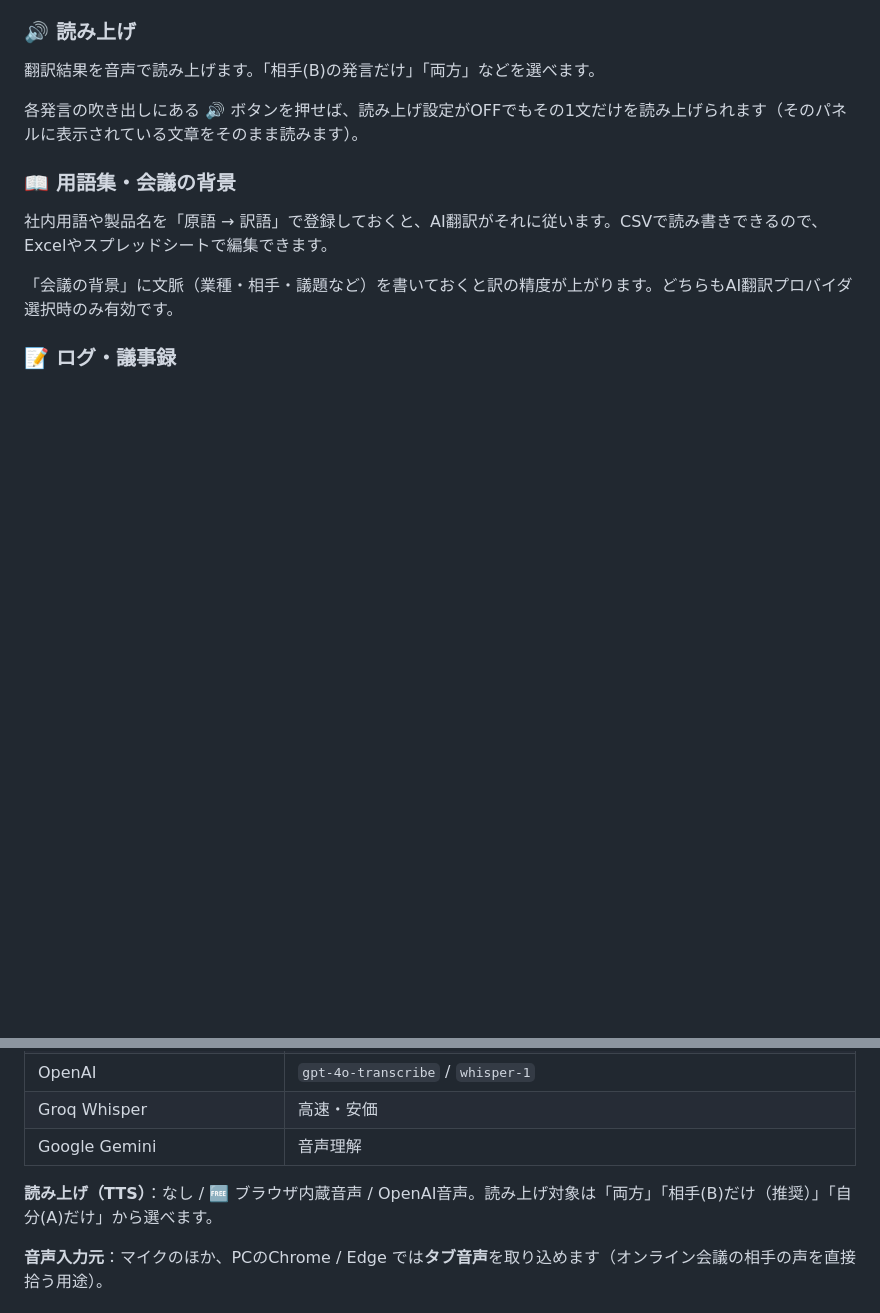
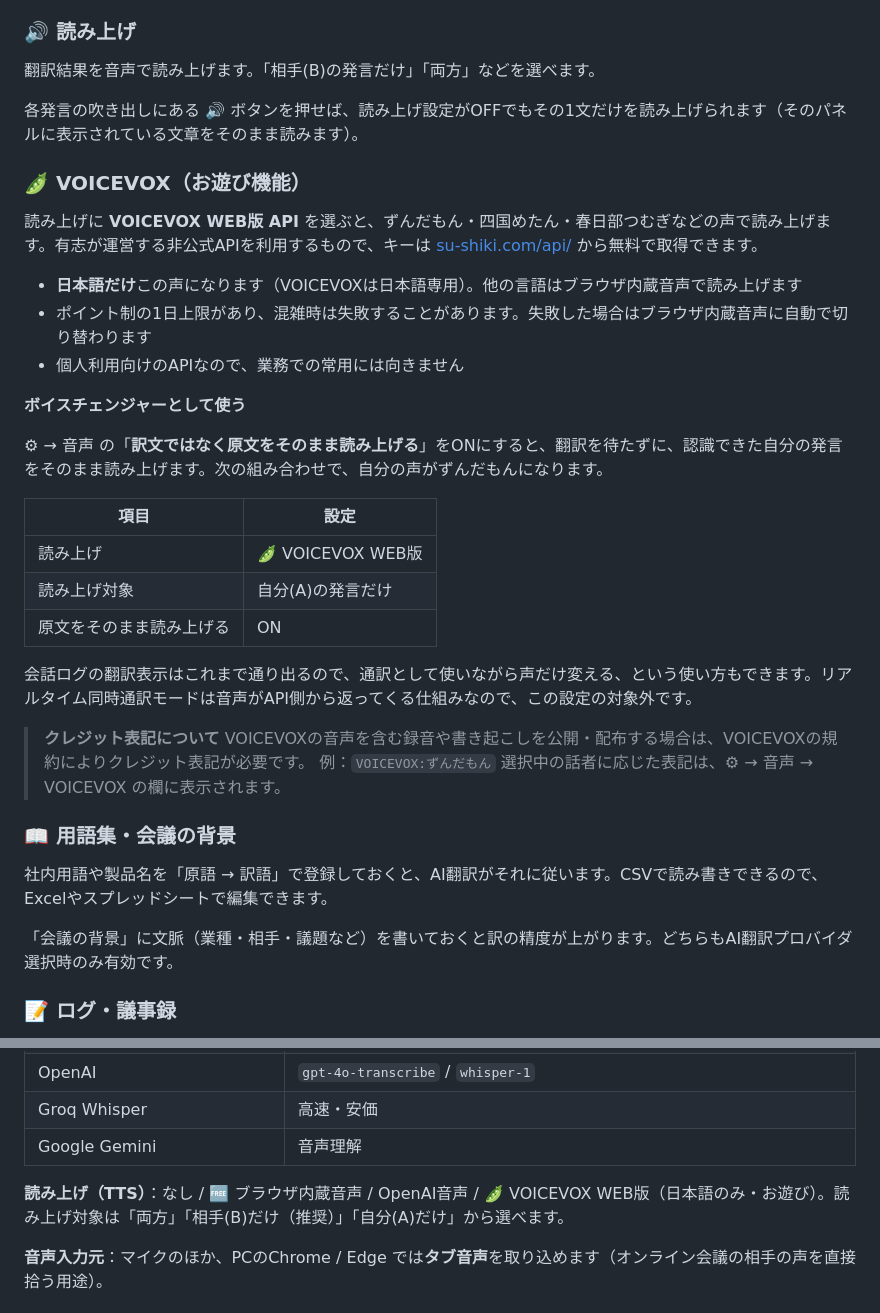
Before and after one commit to hide-1925/duo-interpreter, a Markdown page: README.md, 2 parts joined by grey strips. Drawn GitHub-style; blank space fills up the shorter version.

Commit message:
Enhance README with VOICEVOX API details
Added information about VOICEVOX WEB API for text-to-speech functionality, including usage instructions and credit requirements.

```diff
--- a/README.md
+++ b/README.md
@@ -79,6 +79,31 @@
 翻訳結果を音声で読み上げます。「相手(B)の発言だけ」「両方」などを選べます。
 
 各発言の吹き出しにある **🔊** ボタンを押せば、読み上げ設定がOFFでもその1文だけを読み上げられます（そのパネルに表示されている文章をそのまま読みます）。
+
+### 🫛 VOICEVOX（お遊び機能）
+
+読み上げに **VOICEVOX WEB版 API** を選ぶと、ずんだもん・四国めたん・春日部つむぎなどの声で読み上げます。有志が運営する非公式APIを利用するもので、キーは [su-shiki.com/api/](https://su-shiki.com/api/) から無料で取得できます。
+
+- **日本語だけ**この声になります（VOICEVOXは日本語専用）。他の言語はブラウザ内蔵音声で読み上げます
+- ポイント制の1日上限があり、混雑時は失敗することがあります。失敗した場合はブラウザ内蔵音声に自動で切り替わります
+- 個人利用向けのAPIなので、業務での常用には向きません
+
+**ボイスチェンジャーとして使う**
+
+⚙ → 音声 の「**訳文ではなく原文をそのまま読み上げる**」をONにすると、翻訳を待たずに、認識できた自分の発言をそのまま読み上げます。次の組み合わせで、自分の声がずんだもんになります。
+
+| 項目 | 設定 |
+|---|---|
+| 読み上げ | 🫛 VOICEVOX WEB版 |
+| 読み上げ対象 | 自分(A)の発言だけ |
+| 原文をそのまま読み上げる | ON |
+
+会話ログの翻訳表示はこれまで通り出るので、通訳として使いながら声だけ変える、という使い方もできます。リアルタイム同時通訳モードは音声がAPI側から返ってくる仕組みなので、この設定の対象外です。
+
+> **クレジット表記について**
+> VOICEVOXの音声を含む録音や書き起こしを公開・配布する場合は、VOICEVOXの規約によりクレジット表記が必要です。
+> 例：`VOICEVOX:ずんだもん`
+> 選択中の話者に応じた表記は、⚙ → 音声 → VOICEVOX の欄に表示されます。
 
 ### 📖 用語集・会議の背景
 
@@ -202,7 +227,7 @@
 | Groq Whisper | 高速・安価 |
 | Google Gemini | 音声理解 |
 
-**読み上げ（TTS）**：なし / 🆓 ブラウザ内蔵音声 / OpenAI音声。読み上げ対象は「両方」「相手(B)だけ（推奨）」「自分(A)だけ」から選べます。
+**読み上げ（TTS）**：なし / 🆓 ブラウザ内蔵音声 / OpenAI音声 / 🫛 VOICEVOX WEB版（日本語のみ・お遊び）。読み上げ対象は「両方」「相手(B)だけ（推奨）」「自分(A)だけ」から選べます。
 
 **音声入力元**：マイクのほか、PCのChrome / Edge では**タブ音声**を取り込めます（オンライン会議の相手の声を直接拾う用途）。
 
```
